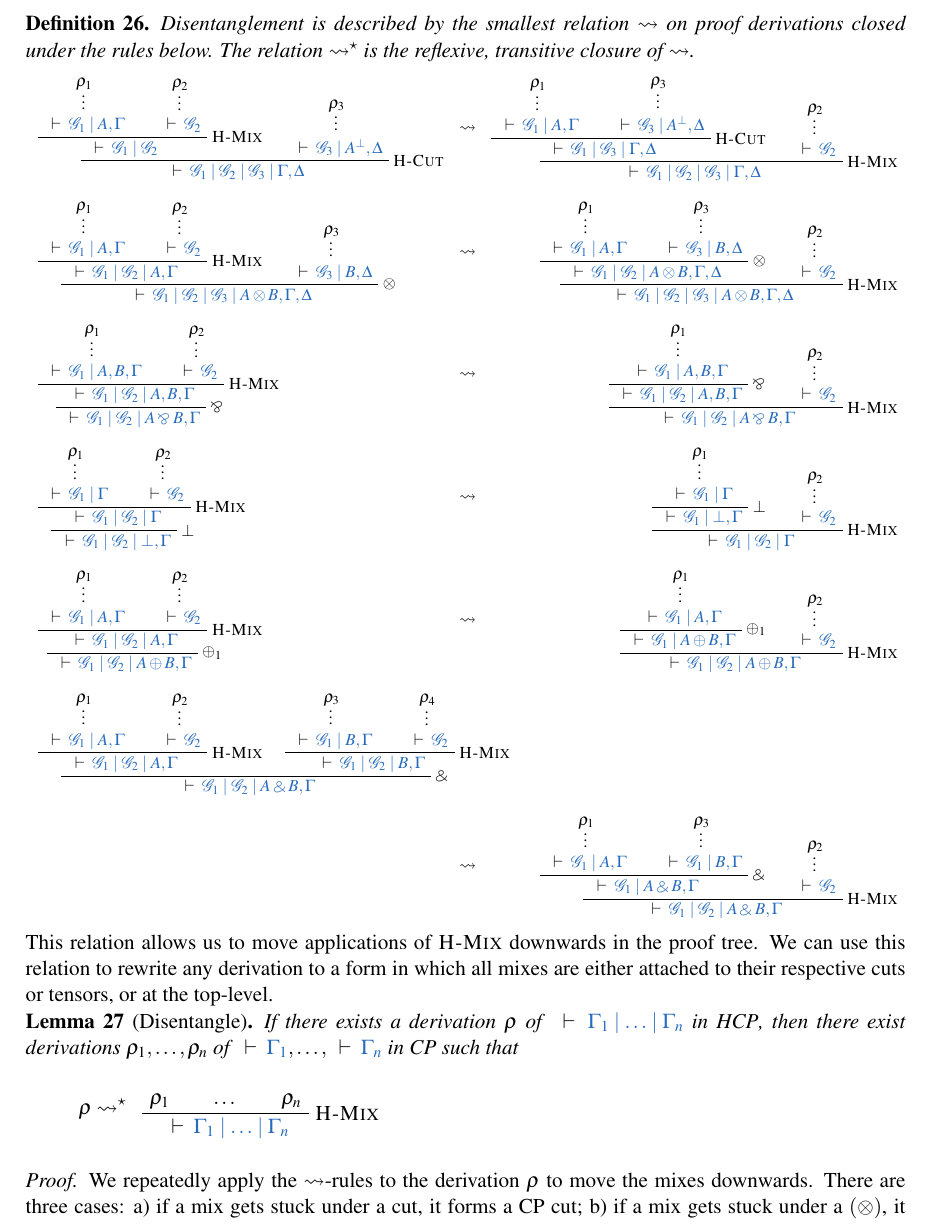
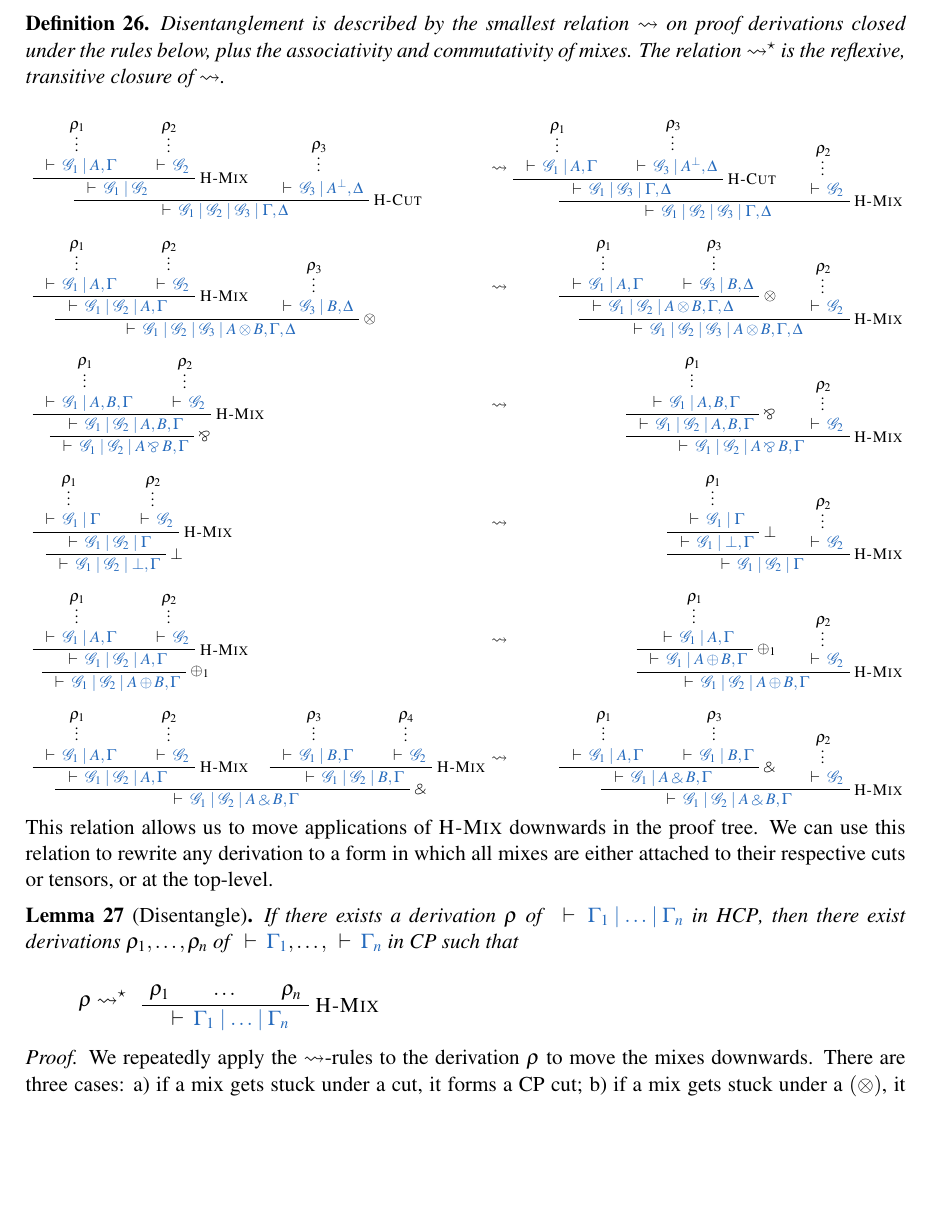
Before and after one commit to wenkokke/tlla2018, a LaTeX paper (doc/abstract/main.tex): part of page 9 of 12 before the commit and part of page 9 of 11 after it, cut so that both start at the same text, the shorter picture padded with empty space. Compiled offline with pdfLaTeX; a LaTeX package or settings file that is missing is left out.

Commit message:
Finished first rewrite

```diff
--- a/doc/abstract/main.tex
+++ b/doc/abstract/main.tex
@@ -8,7 +8,7 @@
 \usepackage[inline]{enumitem}
 \usepackage{breakurl} % Not needed if you use pdflatex only.
 \usepackage{underscore} % Only needed if you use pdflatex.
-\usepackage{parskip}
+%\usepackage{parskip}
 \usepackage{textcomp,textgreek,upgreek}
 \usepackage{nameref,hyperref}
 \usepackage[nameinlink,noabbrev]{cleveref}
@@ -718,11 +718,11 @@ First, we prove that each \cp process can be translated by this trivial translat
 \]
 Instead, we define a new relation to characterise the relation between proofs in \hcp and \cp.
 \begin{definition}\label{def:hcp-gk}
-  Disentanglement is described by the smallest relation $\moveMixDown$ on proof derivations closed under the rules below.
-  The relation $\moveMixDown^\star$ is the reflexive, transitive closure of $\moveMixDown$.
+  Disentanglement is described by the smallest relation $\moveMixDown$ on proof derivations closed under the rules below, plus the associativity and commutativity of mixes. The relation $\moveMixDown^\star$ is the reflexive, transitive closure of $\moveMixDown$.
   \begin{center}
     \resizebox{\textwidth}{!}{
     \(
+    \setlength{\arraycolsep}{2pt}
     \begin{array}{lcr}
       \pvar{$\rho_1$}\UIC{$\seq{\mathcal{G}_1 \hsep {A}, \Gamma}$}
       \pvar{$\rho_2$}\UIC{$\seq{\mathcal{G}_2}$}
@@ -811,7 +811,6 @@ Instead, we define a new relation to characterise the relation between proofs in
         \BIC{$\seq{\mathcal{G}_1 \hsep \mathcal{G}_2 \hsep {A \plus B}, \Gamma}$}
         \DisplayProof
       \\\\
-      \multicolumn{3}{l}{%
       \pvar{$\rho_1$}\UIC{$\seq{\mathcal{G}_1 \hsep {A}, \Gamma}$}
       \pvar{$\rho_2$}\UIC{$\seq{\mathcal{G}_2}$}
       \NOM{H-Mix}
```
Also changed, not shown: doc/abstract/main.tex (2 more changed lines).
